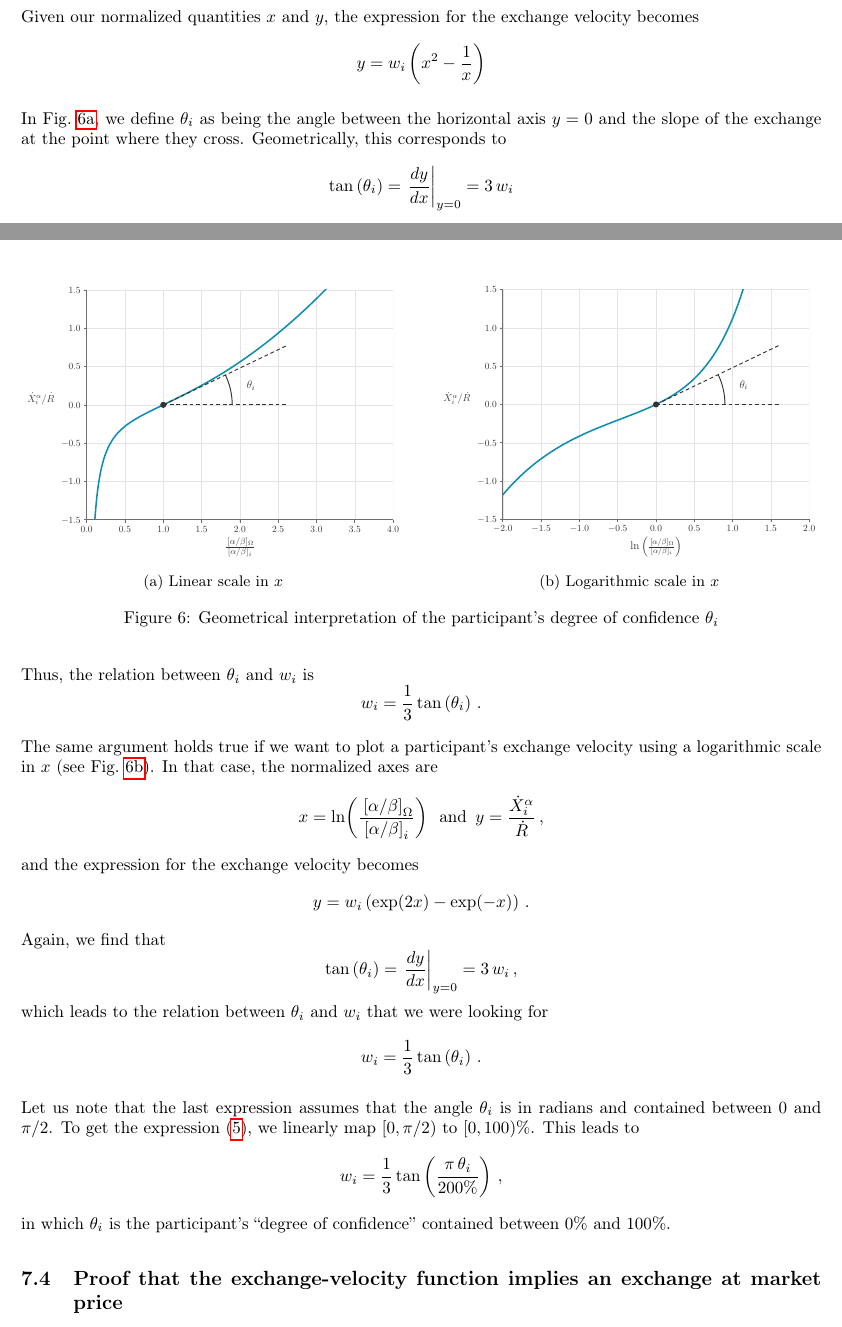
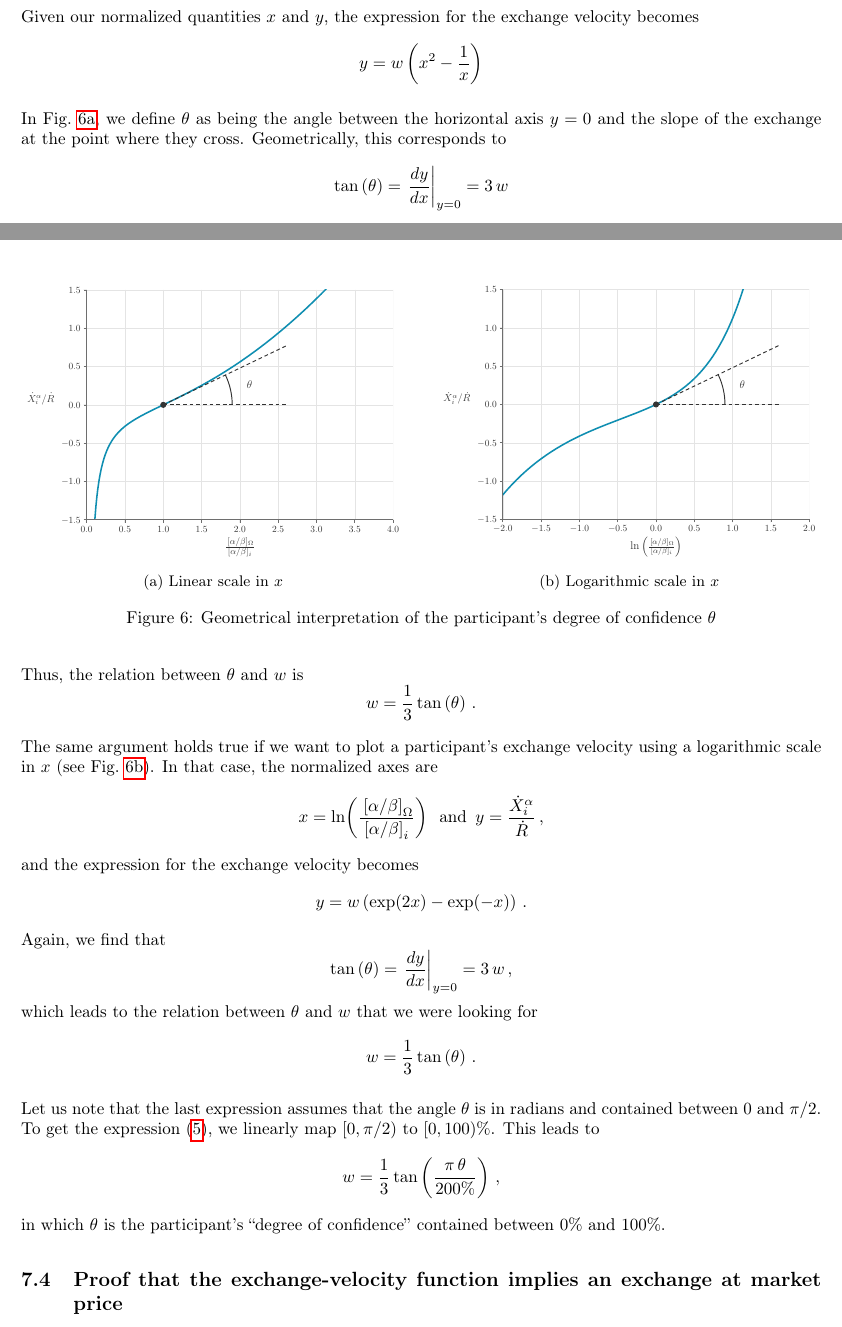
Before and after one commit to MaximeTousignant/miluRepo, a LaTeX document (publications/stokex/stokex_defensive_publication.tex): two parts of pages 23 and 24 of 30, joined at a grey line, cut so that both start at the same text. Compiled offline with pdfLaTeX.

Commit message:
StokEx : l'annexe 7.3 parle d'un participant quelconque
L'Opératrice retire l'indice i de θ et w dans l'annexe : la preuve vaut
pour un participant quelconque, l'indice n'y désigne personne. Restaient
deux résidus dans le texte — la légende de la figure et la dernière
phrase — et surtout l'annotation des deux figures, qui continuait
d'afficher θ_i juste au-dessus d'un texte passé à θ.

fig_degree() dé-indice l'angle et sa variable locale ; les deux PDF sont
régénérés. Les axes gardent leur indice : le .tex garde \priceAB_i et
\dot{X}_i^\alpha dans la définition des coordonnées normalisées, et
l'image doit dire ce que dit le texte.

Portée limitée à l'annexe 7.3, comme demandé — les 22 autres occurrences
de θ_i dans le document sont intactes. 30 pages, aucun avertissement.

Co-Authored-By: Claude Opus 5 <noreply@anthropic.com>

```diff
--- a/publications/stokex/stokex_defensive_publication.tex
+++ b/publications/stokex/stokex_defensive_publication.tex
@@ -906,7 +906,7 @@ The \StokEx{} maps a participant's degree of confidence onto their weight throug
         \caption{Logarithmic scale in $x$}
         \label{figDegreeLog}
     \end{subfigure}
-    \caption{Geometrical interpretation of the participant's degree of confidence $\theta_i$}
+    \caption{Geometrical interpretation of the participant's degree of confidence $\theta$}
     \label{figDegreeBoth}
 \end{figure}
 
@@ -917,16 +917,16 @@ In Fig.~\ref{figDegree} we plot a participant's exchange velocity for asset A on
 \end{equation*}
 Given our normalized quantities $x$ and $y$, the expression for the exchange velocity becomes
 \begin{equation*}
-    y = w_i \left(x^2 - \frac{1}{x}\right)
+    y = w \left(x^2 - \frac{1}{x}\right)
 \end{equation*}
 
-In Fig.~\ref{figDegree}, we define $\theta_i$ as being the angle between the horizontal axis $y=0$ and the slope of the exchange at the point where they cross. Geometrically, this corresponds to
+In Fig.~\ref{figDegree}, we define $\theta$ as being the angle between the horizontal axis $y=0$ and the slope of the exchange at the point where they cross. Geometrically, this corresponds to
 \begin{equation*}
-    \tan \left( \theta_i \right) = \left.\frac{dy}{dx}\right|_{y=0} = 3\, w_i
+    \tan \left( \theta \right) = \left.\frac{dy}{dx}\right|_{y=0} = 3\, w
 \end{equation*}
-Thus, the relation between $\theta_i$ and $w_i$ is
+Thus, the relation between $\theta$ and $w$ is
 \begin{equation*}
-    w_i = \frac{1}{3}\tan \left(\theta_i\right)\,.
+    w = \frac{1}{3}\tan \left(\theta\right)\,.
 \end{equation*}
 
 The same argument holds true if we want to plot a participant's exchange velocity using a logarithmic scale in $x$ (see Fig.~\ref{figDegreeLog}). In that case, the normalized axes are
@@ -936,22 +936,22 @@ The same argument holds true if we want to plot a participant's exchange velocit
 \end{equation*}
 and the expression for the exchange velocity becomes
 \begin{equation*}
-    y = w_i \left(\exp(2x) - \exp(-x)\right) \, .
+    y = w \left(\exp(2x) - \exp(-x)\right) \, .
 \end{equation*}
 Again, we find that
 \begin{equation*}
-    \tan \left( \theta_i \right) = \left.\frac{dy}{dx}\right|_{y=0} = 3\, w_i \,,
+    \tan \left( \theta \right) = \left.\frac{dy}{dx}\right|_{y=0} = 3\, w \,,
 \end{equation*}
-which leads to the relation between $\theta_i$ and $w_i$ that we were looking for
+which leads to the relation between $\theta$ and $w$ that we were looking for
 \begin{equation*}
-    w_i = \frac{1}{3}\tan \left(\theta_i\right)\,.
+    w = \frac{1}{3}\tan \left(\theta\right)\,.
 \end{equation*}
 
-Let us note that the last expression assumes that the angle $\theta_i$ is in radians and contained between 0 and $\pi/2$. To get the expression \eqref{eqFunctionW}, we linearly map $[0,\pi/2)$ to $[0,100)\%$. This leads to
+Let us note that the last expression assumes that the angle $\theta$ is in radians and contained between 0 and $\pi/2$. To get the expression \eqref{eqFunctionW}, we linearly map $[0,\pi/2)$ to $[0,100)\%$. This leads to
 \begin{equation*}
-    w_i = \frac{1}{3}\tan \left(\frac{\pi\, \theta_i}{200\%}\right)\,,
+    w = \frac{1}{3}\tan \left(\frac{\pi\, \theta}{200\%}\right)\,,
 \end{equation*}
-in which $\theta_i$ is the participant's ``degree of confidence'' contained between 0\% and 100\%.
+in which $\theta$ is the participant's ``degree of confidence'' contained between 0\% and 100\%.
 
 \subsection{Proof that the exchange-velocity function implies an exchange at market price}\label{secProofExchangeAtMarketPrice}
 % ----------------------------------------------------------------------
```
Also changed, not shown: publications/stokex/degree_of_certainty.pdf, publications/stokex/degree_of_certainty_log.pdf, publications/stokex/stokex_defensive_publication.pdf, publications/stokex/stokex_defensive_publication.tex (2 more changed lines), 1 other file.
